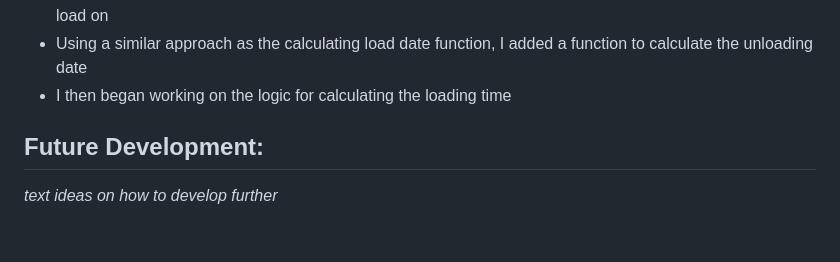
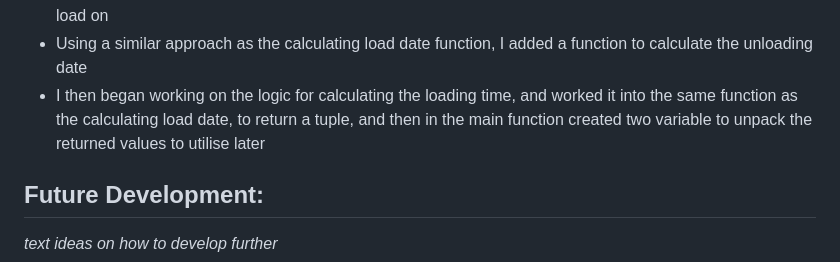
Before and after one commit to CamCove-Crichton/transporter, a Markdown page: README.md, the part around the change. GitHub-like rendering; blank space fills up the shorter version.

Commit message:
Update the development section in the README.md file

```diff
--- a/README.md
+++ b/README.md
@@ -41,7 +41,7 @@ Transporter is a Python terminal program designed to take job input with regards
 - Once receiving all the data, I assigned all the user inputs to their own variables and then called them in the Jobs class, and tested it is pushing the data through to the google sheet
 - I then moved onto adding in a function to calculate the loading date using the inputs from the user, using if elif statements and nested if statements to check for the truck size to determine the date the truck should load on
 - Using a similar approach as the calculating load date function, I added a function to calculate the unloading date
-- I then began working on the logic for calculating the loading time
+- I then began working on the logic for calculating the loading time, and worked it into the same function as the calculating load date, to return a tuple, and then in the main function created two variable to unpack the returned values to utilise later
 
 
 
```
